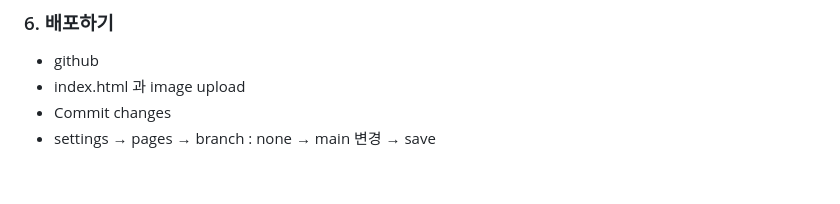
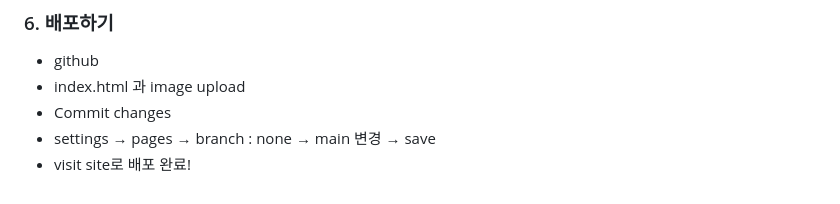
Before and after one commit to LoidPark/ChatGPT, a Markdown page: README.md, the part around the change. GitHub-like rendering.

```diff
--- a/README.md
+++ b/README.md
@@ -260,3 +260,4 @@ hero에 들어갈 제목은 'SKYxFAMILY MARKET'이라고 써주고,
 + index.html 과 image upload
 + Commit changes
 + settings → pages → branch : none → main 변경 → save
++ visit site로 배포 완료!
```
